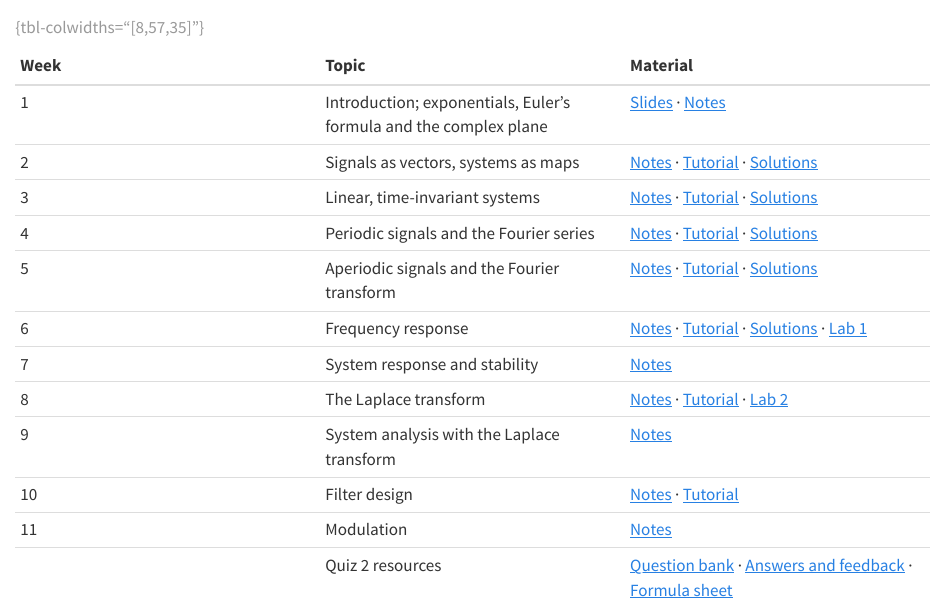
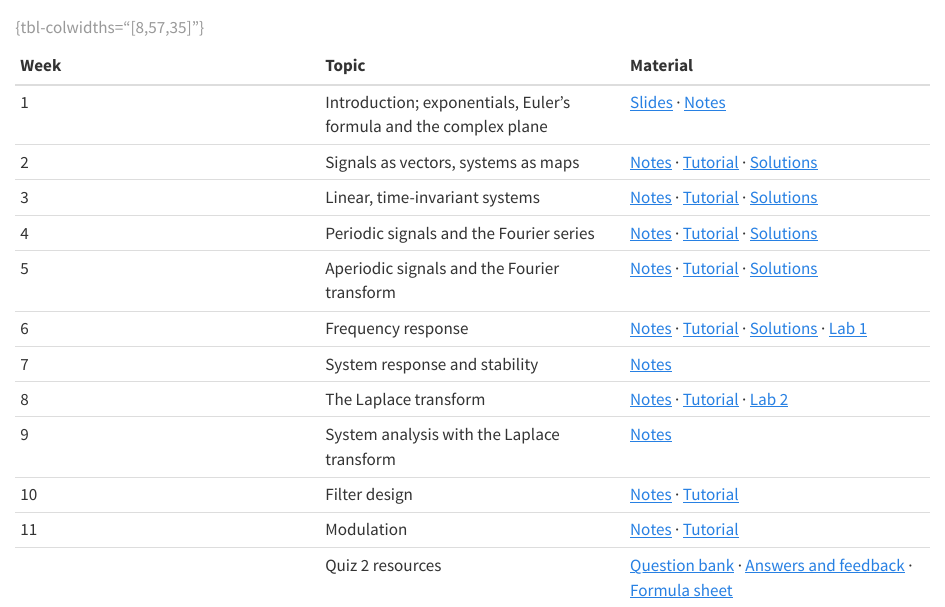
Before and after one commit to ThomasChaffey/elec2302, a Quarto document (index.qmd): the page in a window 1100 px wide, from 250 px down. Rendered offline with R 4.5, knitr and Pandoc in place of Quarto, with nearby package versions.

Commit message:
adding tutorial

```diff
--- a/_quarto.yml
+++ b/_quarto.yml
@@ -110,6 +110,9 @@ website:
         contents:
           - text: "Notes"
             href: weeks/week11/notes.qmd
+          - text: "Tutorial"
+            href: weeks/week11/tutorial8.pdf
+            target: _blank
       - text: "Course index"
         href: concepts.qmd
       - text: "Quiz 1 formula sheet"
--- a/index.qmd
+++ b/index.qmd
@@ -23,7 +23,7 @@ the relevant material.
 | 8 | The Laplace transform | [Notes](weeks/week08/notes.qmd) · [Tutorial](weeks/week08/tutorial6.pdf) · [Lab 2](weeks/week08/lab2.pdf) |
 | 9 | System analysis with the Laplace transform | [Notes](weeks/week09/notes.qmd) |
 | 10 | Filter design | [Notes](weeks/week10/notes.qmd) · [Tutorial](weeks/week10/tutorial7.pdf) |
-| 11 | Modulation | [Notes](weeks/week11/notes.qmd) |
+| 11 | Modulation | [Notes](weeks/week11/notes.qmd) · [Tutorial](weeks/week11/tutorial8.pdf) |
 |  | Quiz 2 resources | [Question bank](weeks/quiz2-practice-questions.pdf) · [Answers and feedback](weeks/quiz2-practice-feedback.pdf) · [Formula sheet](weeks/formula-sheet-quiz2.pdf) |
 
 : {tbl-colwidths="[8,57,35]"}
```
Also changed, not shown: weeks/week11/tutorial8.pdf (added).
